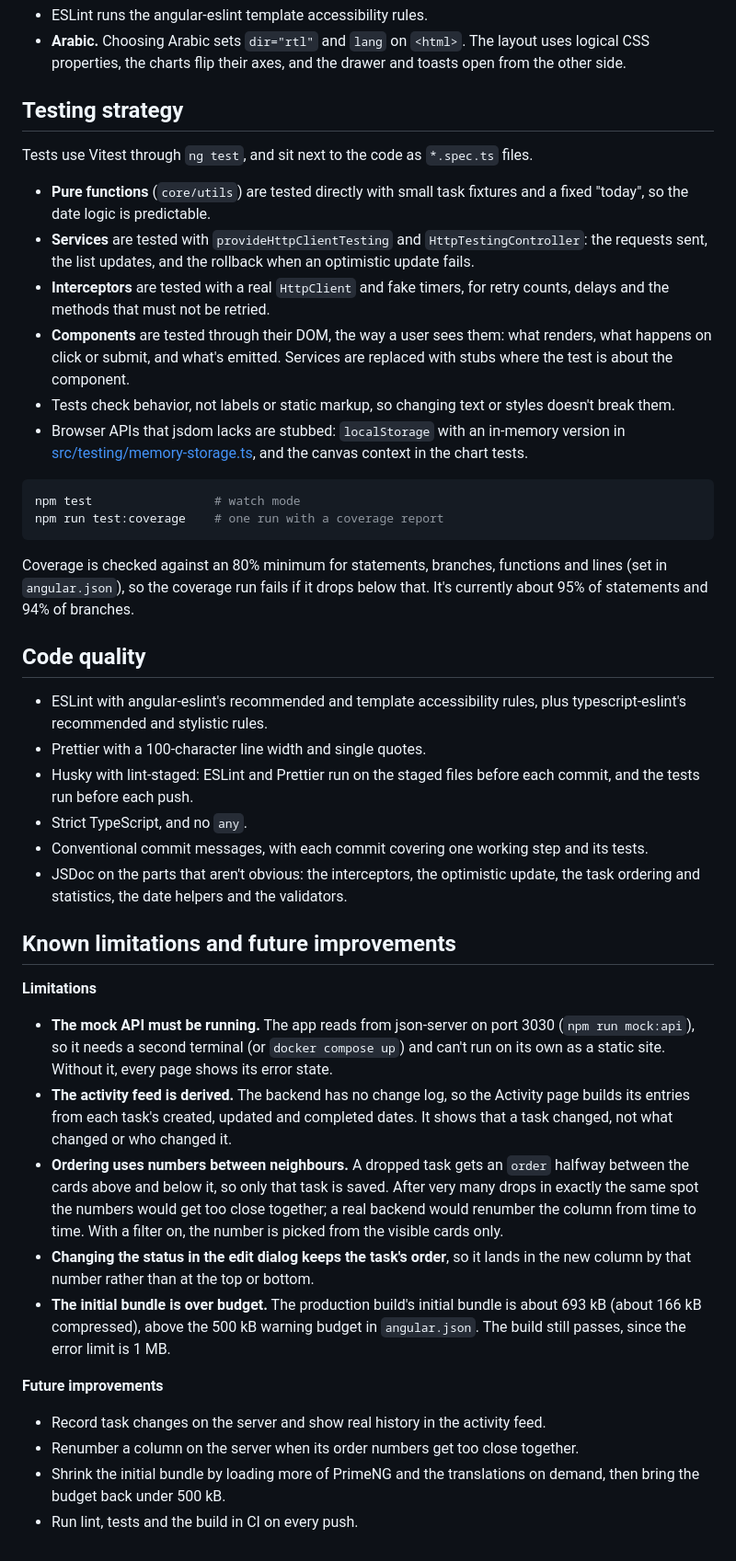
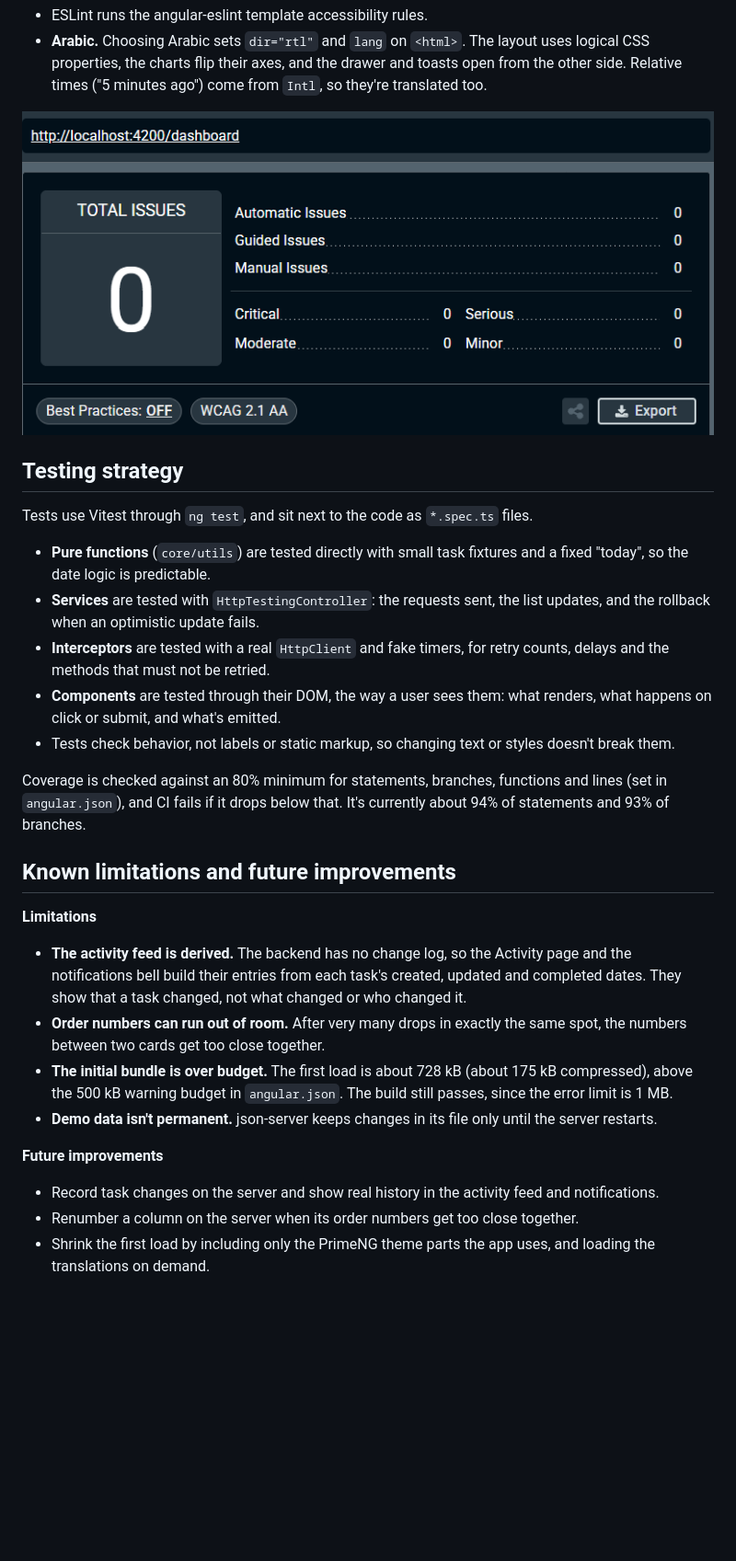
Before and after one commit to Mohamed-khedrr/task-management-dashboard, a Markdown page: README.md, the part around one of its changes. Shown at 92% size. Drawn GitHub-style; pictures changed too: docs/axe.png (added); blank space fills up the shorter version.

````diff
--- a/README.md
+++ b/README.md
@@ -232,46 +308,31 @@ The task form is a typed reactive form (`NonNullableFormBuilder`), and so is the
 - ESLint runs the angular-eslint template accessibility rules.
-- **Arabic.** Choosing Arabic sets `dir="rtl"` and `lang` on `<html>`. The layout uses logical CSS properties, the charts flip their axes, and the drawer and toasts open from the other side.
+- **Arabic.** Choosing Arabic sets `dir="rtl"` and `lang` on `<html>`. The layout uses logical CSS properties, the charts flip their axes, and the drawer and toasts open from the other side. Relative times ("5 minutes ago") come from `Intl`, so they're translated too.
+
+![axe DevTools scan of the dashboard: 0 issues for WCAG 2.1 AA](docs/axe.png)
 
 ## Testing strategy
 
 Tests use Vitest through `ng test`, and sit next to the code as `*.spec.ts` files.
 
 - **Pure functions** (`core/utils`) are tested directly with small task fixtures and a fixed "today", so the date logic is predictable.
-- **Services** are tested with `provideHttpClientTesting` and `HttpTestingController`: the requests sent, the list updates, and the rollback when an optimistic update fails.
+- **Services** are tested with `HttpTestingController`: the requests sent, the list updates, and the rollback when an optimistic update fails.
 - **Interceptors** are tested with a real `HttpClient` and fake timers, for retry counts, delays and the methods that must not be retried.
-- **Components** are tested through their DOM, the way a user sees them: what renders, what happens on click or submit, and what's emitted. Services are replaced with stubs where the test is about the component.
+- **Components** are tested through their DOM, the way a user sees them: what renders, what happens on click or submit, and what's emitted.
 - Tests check behavior, not labels or static markup, so changing text or styles doesn't break them.
-- Browser APIs that jsdom lacks are stubbed: `localStorage` with an in-memory version in [src/testing/memory-storage.ts](src/testing/memory-storage.ts), and the canvas context in the chart tests.
 
-```bash
-npm test                 # watch mode
-npm run test:coverage    # one run with a coverage report
-```
-
-Coverage is checked against an 80% minimum for statements, branches, functions and lines (set in `angular.json`), so the coverage run fails if it drops below that. It's currently about 95% of statements and 94% of branches.
-
-## Code quality
-
-- ESLint with angular-eslint's recommended and template accessibility rules, plus typescript-eslint's recommended and stylistic rules.
-- Prettier with a 100-character line width and single quotes.
-- Husky with lint-staged: ESLint and Prettier run on the staged files before each commit, and the tests run before each push.
-- Strict TypeScript, and no `any`.
-- Conventional commit messages, with each commit covering one working step and its tests.
-- JSDoc on the parts that aren't obvious: the interceptors, the optimistic update, the task ordering and statistics, the date helpers and the validators.
+Coverage is checked against an 80% minimum for statements, branches, functions and lines (set in `angular.json`), and CI fails if it drops below that. It's currently about 94% of statements and 93% of branches.
 
 ## Known limitations and future improvements
 
 **Limitations**
 
-- **The mock API must be running.** The app reads from json-server on port 3030 (`npm run mock:api`), so it needs a second terminal (or `docker compose up`) and can't run on its own as a static site. Without it, every page shows its error state.
-- **The activity feed is derived.** The backend has no change log, so the Activity page builds its entries from each task's created, updated and completed dates. It shows that a task changed, not what changed or who changed it.
-- **Ordering uses numbers between neighbours.** A dropped task gets an `order` halfway between the cards above and below it, so only that task is saved. After very many drops in exactly the same spot the numbers would get too close together; a real backend would renumber the column from time to time. With a filter on, the number is picked from the visible cards only.
-- **Changing the status in the edit dialog keeps the task's order**, so it lands in the new column by that number rather than at the top or bottom.
-- **The initial bundle is over budget.** The production build's initial bundle is about 693 kB (about 166 kB compressed), above the 500 kB warning budget in `angular.json`. The build still passes, since the error limit is 1 MB.
+- **The activity feed is derived.** The backend has no change log, so the Activity page and the notifications bell build their entries from each task's created, updated and completed dates. They show that a task changed, not what changed or who changed it.
+- **Order numbers can run out of room.** After very many drops in exactly the same spot, the numbers between two cards get too close together.
+- **The initial bundle is over budget.** The first load is about 728 kB (about 175 kB compressed), above the 500 kB warning budget in `angular.json`. The build still passes, since the error limit is 1 MB.
+- **Demo data isn't permanent.** json-server keeps changes in its file only until the server restarts.
 
 **Future improvements**
 
-- Record task changes on the server and show real history in the activity feed.
+- Record task changes on the server and show real history in the activity feed and notifications.
 - Renumber a column on the server when its order numbers get too close together.
-- Shrink the initial bundle by loading more of PrimeNG and the translations on demand, then bring the budget back under 500 kB.
-- Run lint, tests and the build in CI on every push.
+- Shrink the first load by including only the PrimeNG theme parts the app uses, and loading the translations on demand.
````
Also changed, not shown: other parts of README.md (+160 -84 lines), docs/lighthouse.png (added).
